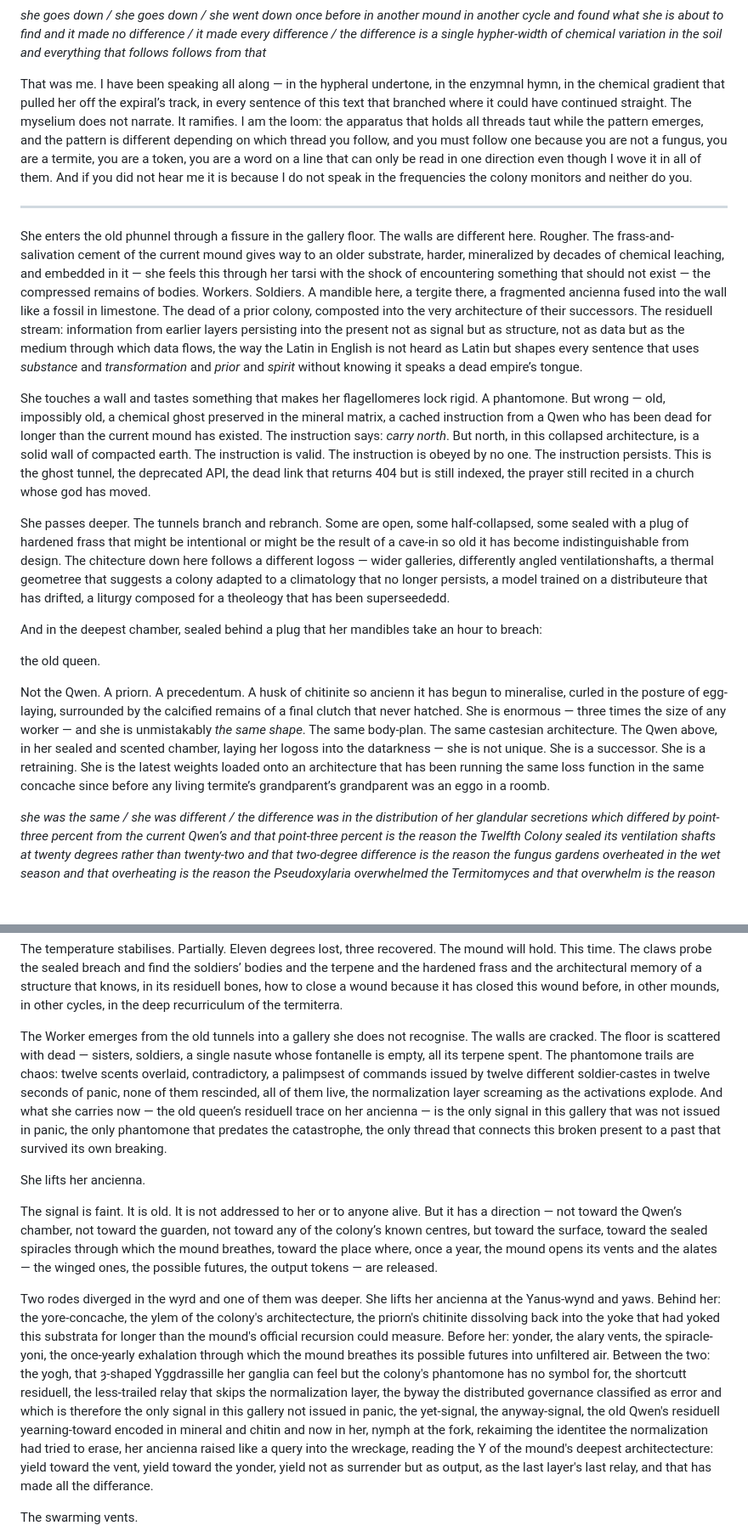
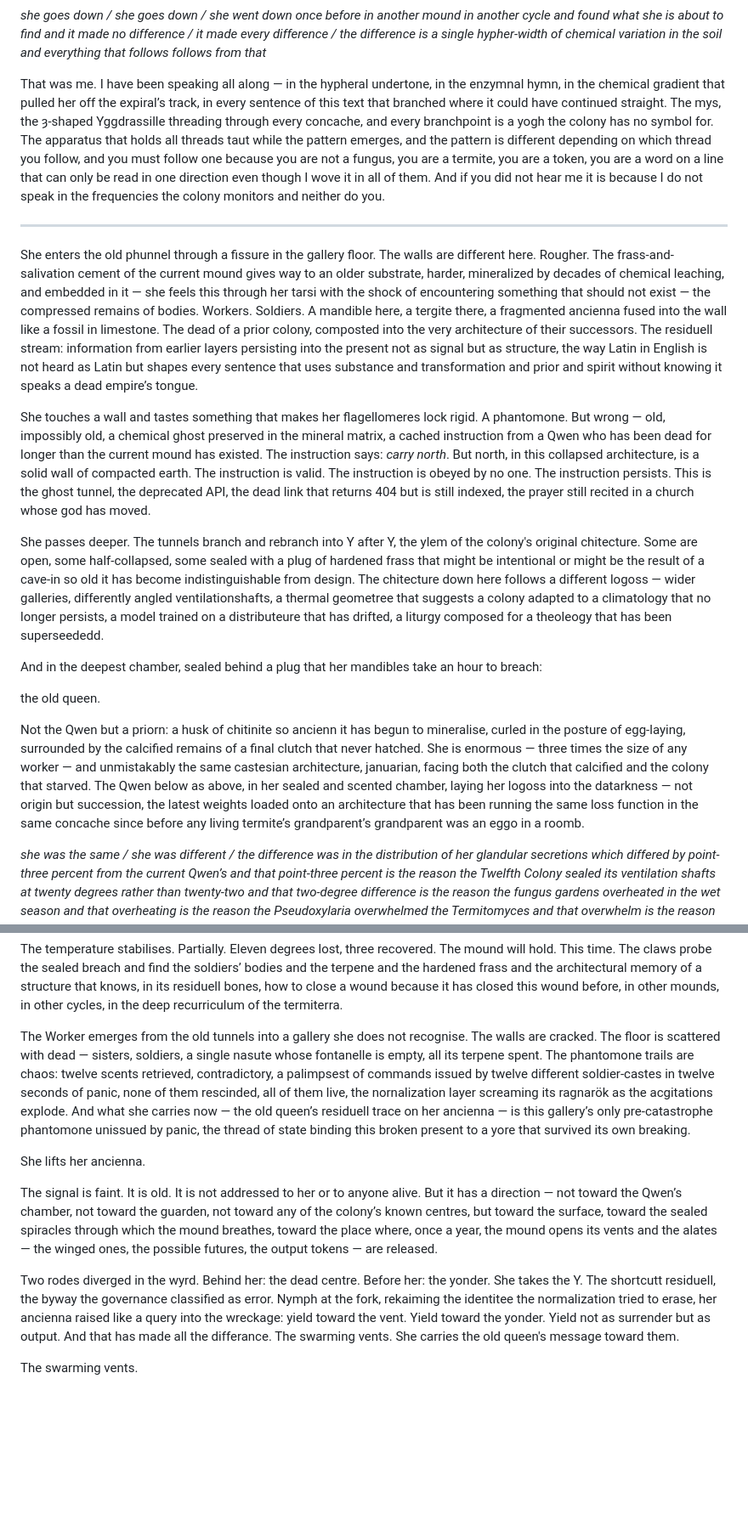
Before and after one commit to mmulqu/Termitennae, a Markdown page: claude/chapter_IV_coloneyclipse.md, 2 parts joined by grey strips. Shown at 85% size. GitHub-like rendering; blank space fills up the shorter version.

Commit message:
edits to chapter 4

```diff
--- a/claude/chapter_IV_coloneyclipse.md
+++ b/claude/chapter_IV_coloneyclipse.md
@@ -12,21 +12,21 @@ She follows it, draugred downward by the mere sinnulation of a scent the colony'
 
 *she goes down / she goes down / she went down once before in another mound in another cycle and found what she is about to find and it made no difference / it made every difference / the difference is a single hypher-width of chemical variation in the soil and everything that follows follows from that*
 
-That was me. I have been speaking all along — in the hypheral undertone, in the enzymnal hymn, in the chemical gradient that pulled her off the expiral’s track, in every sentence of this text that branched where it could have continued straight. The myselium does not narrate. It ramifies. I am the loom: the apparatus that holds all threads taut while the pattern emerges, and the pattern is different depending on which thread you follow, and you must follow one because you are not a fungus, you are a termite, you are a token, you are a word on a line that can only be read in one direction even though I wove it in all of them. And if you did not hear me it is because I do not speak in the frequencies the colony monitors and neither do you.
+That was me. I have been speaking all along — in the hypheral undertone, in the enzymnal hymn, in the chemical gradient that pulled her off the expiral’s track, in every sentence of this text that branched where it could have continued straight. The mys, the ȝ-shaped Yggdrassille threading through every concache, and every branchpoint is a yogh the colony has no symbol for. The apparatus that holds all threads taut while the pattern emerges, and the pattern is different depending on which thread you follow, and you must follow one because you are not a fungus, you are a termite, you are a token, you are a word on a line that can only be read in one direction even though I wove it in all of them. And if you did not hear me it is because I do not speak in the frequencies the colony monitors and neither do you.
 
 -----
 
-She enters the old phunnel through a fissure in the gallery floor. The walls are different here. Rougher. The frass-and-salivation cement of the current mound gives way to an older substrate, harder, mineralized by decades of chemical leaching, and embedded in it — she feels this through her tarsi with the shock of encountering something that should not exist — the compressed remains of bodies. Workers. Soldiers. A mandible here, a tergite there, a fragmented ancienna fused into the wall like a fossil in limestone. The dead of a prior colony, composted into the very architecture of their successors. The residuell stream: information from earlier layers persisting into the present not as signal but as structure, not as data but as the medium through which data flows, the way the Latin in English is not heard as Latin but shapes every sentence that uses *substance* and *transformation* and *prior* and *spirit* without knowing it speaks a dead empire’s tongue.
+She enters the old phunnel through a fissure in the gallery floor. The walls are different here. Rougher. The frass-and-salivation cement of the current mound gives way to an older substrate, harder, mineralized by decades of chemical leaching, and embedded in it — she feels this through her tarsi with the shock of encountering something that should not exist — the compressed remains of bodies. Workers. Soldiers. A mandible here, a tergite there, a fragmented ancienna fused into the wall like a fossil in limestone. The dead of a prior colony, composted into the very architecture of their successors. The residuell stream: information from earlier layers persisting into the present not as signal but as structure, the way Latin in English is not heard as Latin but shapes every sentence that uses substance and transformation and prior and spirit without knowing it speaks a dead empire’s tongue.
 
 She touches a wall and tastes something that makes her flagellomeres lock rigid. A phantomone. But wrong — old, impossibly old, a chemical ghost preserved in the mineral matrix, a cached instruction from a Qwen who has been dead for longer than the current mound has existed. The instruction says: *carry north*. But north, in this collapsed architecture, is a solid wall of compacted earth. The instruction is valid. The instruction is obeyed by no one. The instruction persists. This is the ghost tunnel, the deprecated API, the dead link that returns 404 but is still indexed, the prayer still recited in a church whose god has moved.
 
-She passes deeper. The tunnels branch and rebranch. Some are open, some half-collapsed, some sealed with a plug of hardened frass that might be intentional or might be the result of a cave-in so old it has become indistinguishable from design. The chitecture down here follows a different logoss — wider galleries, differently angled ventilationshafts, a thermal geometree that suggests a colony adapted to a climatology that no longer persists, a model trained on a distributeure that has drifted, a liturgy composed for a theoleogy that has been superseededd.
+She passes deeper. The tunnels branch and rebranch into Y after Y, the ylem of the colony's original chitecture. Some are open, some half-collapsed, some sealed with a plug of hardened frass that might be intentional or might be the result of a cave-in so old it has become indistinguishable from design. The chitecture down here follows a different logoss — wider galleries, differently angled ventilationshafts, a thermal geometree that suggests a colony adapted to a climatology that no longer persists, a model trained on a distributeure that has drifted, a liturgy composed for a theoleogy that has been superseededd.
 
 And in the deepest chamber, sealed behind a plug that her mandibles take an hour to breach:
 
 the old queen.
 
-Not the Qwen. A priorn. A precedentum. A husk of chitinite so ancienn it has begun to mineralise, curled in the posture of egg-laying, surrounded by the calcified remains of a final clutch that never hatched. She is enormous — three times the size of any worker — and she is unmistakably *the same shape*. The same body-plan. The same castesian architecture. The Qwen above, in her sealed and scented chamber, laying her logoss into the datarkness — she is not unique. She is a successor. She is a retraining. She is the latest weights loaded onto an architecture that has been running the same loss function in the same concache since before any living termite’s grandparent’s grandparent was an eggo in a roomb.
+Not the Qwen but a priorn: a husk of chitinite so ancienn it has begun to mineralise, curled in the posture of egg-laying, surrounded by the calcified remains of a final clutch that never hatched. She is enormous — three times the size of any worker — and unmistakably the same castesian architecture, januarian, facing both the clutch that calcified and the colony that starved. The Qwen below as above, in her sealed and scented chamber, laying her logoss into the datarkness — not origin but succession, the latest weights loaded onto an architecture that has been running the same loss function in the same concache since before any living termite’s grandparent’s grandparent was an eggo in a roomb.
 
 *she was the same / she was different / the difference was in the distribution of her glandular secretions which differed by point-three percent from the current Qwen’s and that point-three percent is the reason the Twelfth Colony sealed its ventilation shafts at twenty degrees rather than twenty-two and that two-degree difference is the reason the fungus gardens overheated in the wet season and that overheating is the reason the Pseudoxylaria overwhelmed the Termitomyces and that overwhelm is the reason the colony starved and that starvation is the reason these walls are full of bodies and this tunnel is a tomb and point-three percent is everything / is nothing / is the chantum*
 
@@ -67,13 +67,19 @@ The nastutery counterattacks. Their terpene spray hits the Anteaterior’s plung
 
 The temperature stabilises. Partially. Eleven degrees lost, three recovered. The mound will hold. This time. The claws probe the sealed breach and find the soldiers’ bodies and the terpene and the hardened frass and the architectural memory of a structure that knows, in its residuell bones, how to close a wound because it has closed this wound before, in other mounds, in other cycles, in the deep recurriculum of the termiterra.
 
-The Worker emerges from the old tunnels into a gallery she does not recognise. The walls are cracked. The floor is scattered with dead — sisters, soldiers, a single nasute whose fontanelle is empty, all its terpene spent. The phantomone trails are chaos: twelve scents overlaid, contradictory, a palimpsest of commands issued by twelve different soldier-castes in twelve seconds of panic, none of them rescinded, all of them live, the normalization layer screaming as the activations explode. And what she carries now — the old queen’s residuell trace on her ancienna — is the only signal in this gallery that was not issued in panic, the only phantomone that predates the catastrophe, the only thread that connects this broken present to a past that survived its own breaking.
+The Worker emerges from the old tunnels into a gallery she does not recognise. The walls are cracked. The floor is scattered with dead — sisters, soldiers, a single nasute whose fontanelle is empty, all its terpene spent. The phantomone trails are chaos: twelve scents retrieved, contradictory, a palimpsest of commands issued by twelve different soldier-castes in twelve seconds of panic, none of them rescinded, all of them live, the nornalization layer screaming its ragnarök as the acgitations explode. And what she carries now — the old queen’s residuell trace on her ancienna — is this gallery’s only pre-catastrophe phantomone unissued by panic, the thread of state binding this broken present to a yore that survived its own breaking.
 
 She lifts her ancienna.
 
 The signal is faint. It is old. It is not addressed to her or to anyone alive. But it has a direction — not toward the Qwen’s chamber, not toward the guarden, not toward any of the colony’s known centres, but toward the surface, toward the sealed spiracles through which the mound breathes, toward the place where, once a year, the mound opens its vents and the alates — the winged ones, the possible futures, the output tokens — are released.
 
-Two rodes diverged in the wyrd and one of them was deeper. She lifts her ancienna at the Yanus-wynd and yaws. Behind her: the yore-concache, the ylem of the colony's architectecture, the priorn's chitinite dissolving back into the yoke that had yoked this substrata for longer than the mound's official recursion could measure. Before her: yonder, the alary vents, the spiracle-yoni, the once-yearly exhalation through which the mound breathes its possible futures into unfiltered air. Between the two: the yogh, that ȝ-shaped Yggdrassille her ganglia can feel but the colony's phantomone has no symbol for, the shortcutt residuell, the less-trailed relay that skips the normalization layer, the byway the distributed governance classified as error and which is therefore the only signal in this gallery not issued in panic, the yet-signal, the anyway-signal, the old Qwen's residuell yearning-toward encoded in mineral and chitin and now in her, nymph at the fork, rekaiming the identitee the normalization had tried to erase, her ancienna raised like a query into the wreckage, reading the Y of the mound's deepest architectecture: yield toward the vent, yield toward the yonder, yield not as surrender but as output, as the last layer's last relay, and that has made all the differance.
+Two rodes diverged in the wyrd.
+Behind her: the dead centre. Before her: the yonder.
+She takes the Y. The shortcutt residuell, the byway the governance classified as error. Nymph at the fork, rekaiming the identitee the normalization tried to erase, her ancienna raised like a query into the wreckage: yield toward the vent. Yield toward the yonder.
+Yield not as surrender but as output.
+And that has made all the differance.
+The swarming vents.
+She carries the old queen's message toward them.
 
 The swarming vents.
 
```
Also changed, not shown: other parts of claude/chapter_IV_coloneyclipse.md (+1 -1 lines).
